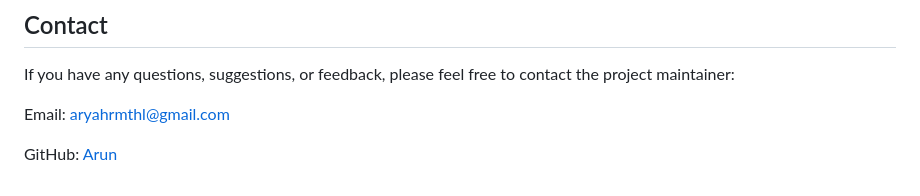
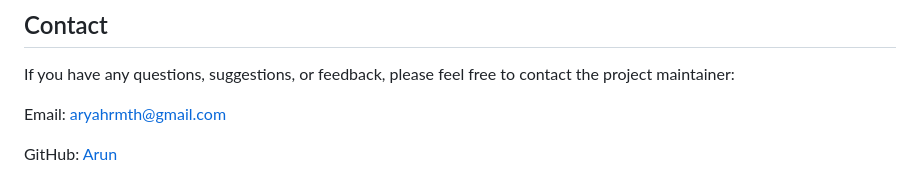
Before and after one commit to arun-h/tazza-webpage, a Markdown page: README.md, the part around the change. GitHub-like rendering.

```diff
--- a/README.md
+++ b/README.md
@@ -54,6 +54,6 @@ This fruits website design was inspired by various web design examples and resou
 
 If you have any questions, suggestions, or feedback, please feel free to contact the project maintainer:
 
-Email: aryahrmthl@gmail.com
+Email: aryahrmth@gmail.com
 
 GitHub: [Arun](https://github.com/arun-h)
```
